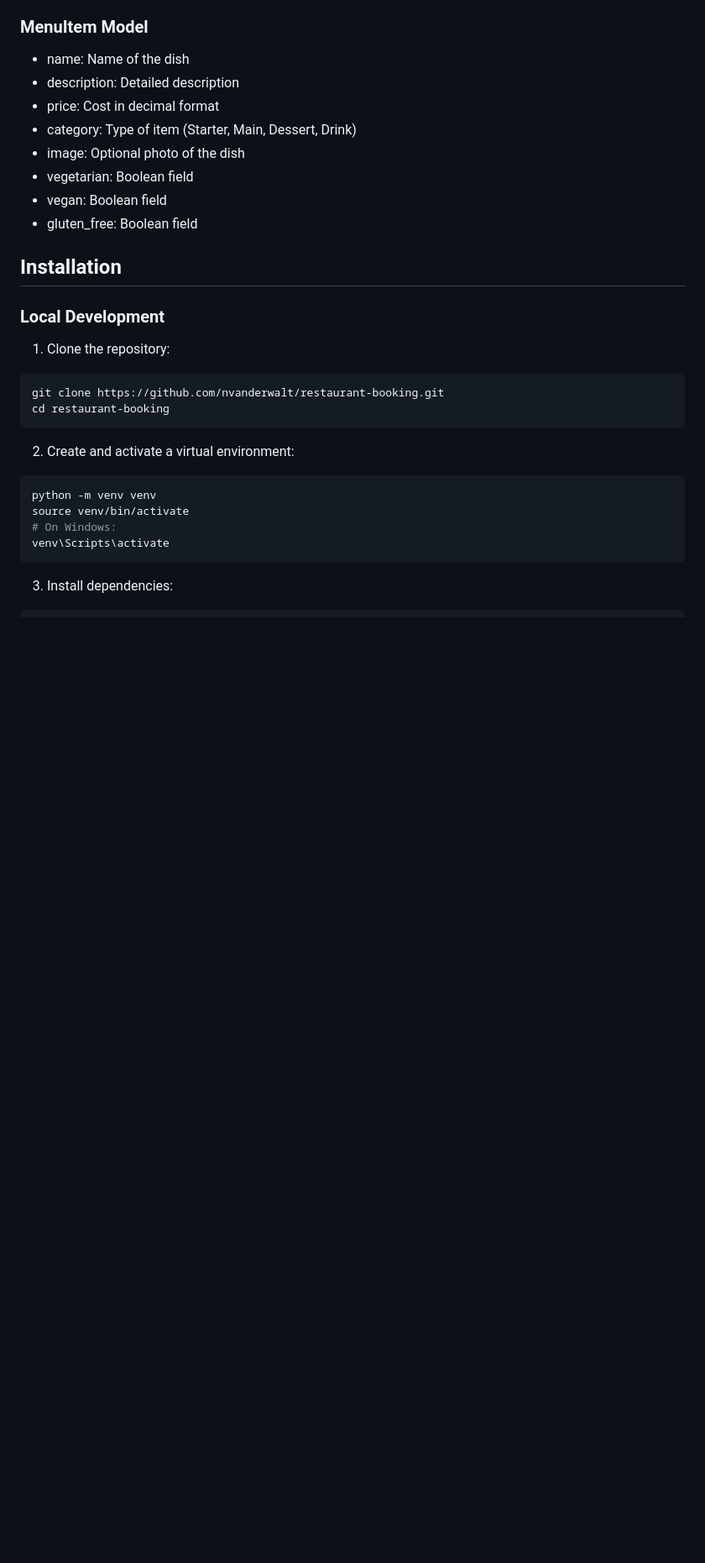
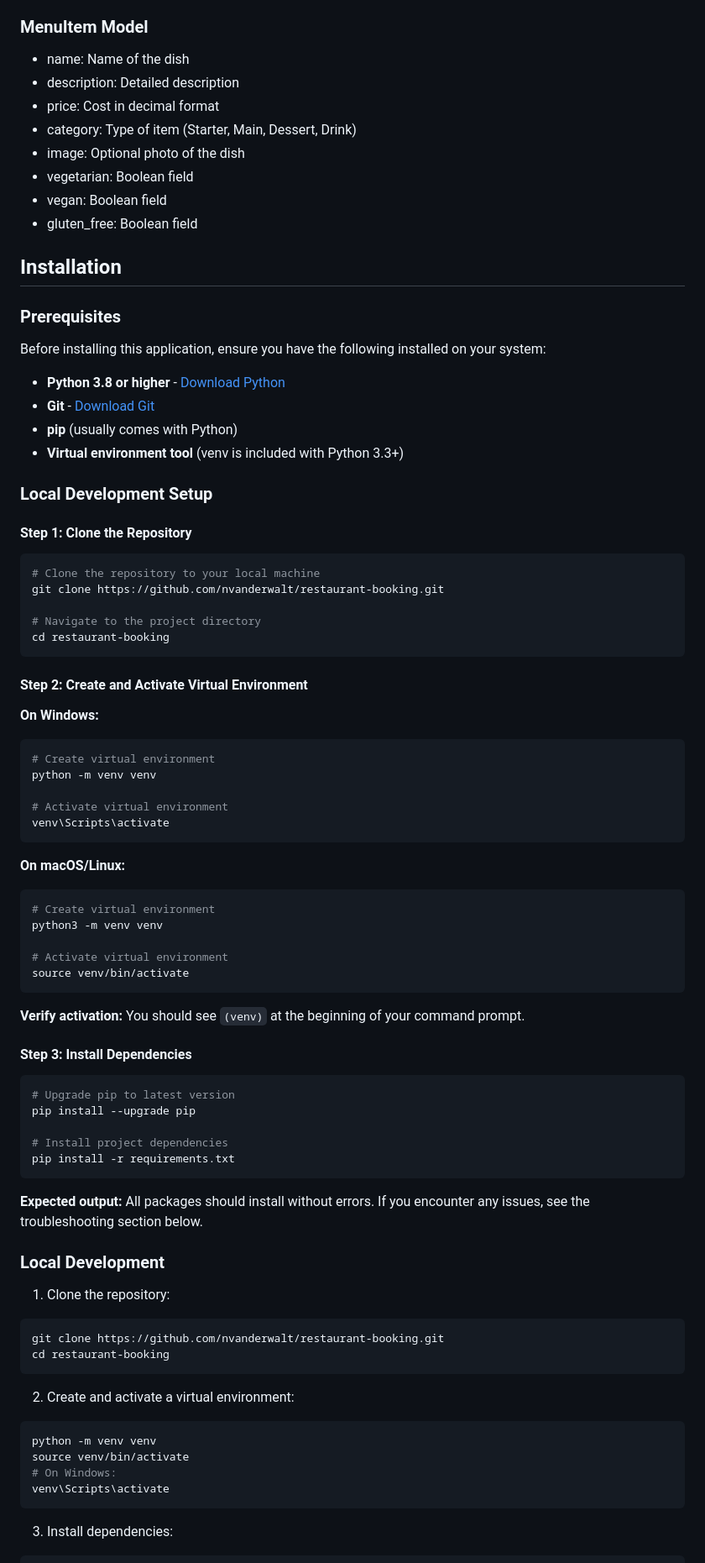
Before and after one commit to nvanderwalt/restaurant-booking, a Markdown page: README.md, the part around one of its changes. Shown at 84% size. Rendered like a GitHub page; blank space fills up the shorter version.

Commit message:
Add detailed prerequisites and basic local development setup instructions

````diff
--- a/README.md
+++ b/README.md
@@ -518,8 +518,60 @@ All Python files have been checked and comply with PEP8 standards:
 
 ## Installation
 
+### Prerequisites
 
+Before installing this application, ensure you have the following installed on your system:
 
+- **Python 3.8 or higher** - [Download Python](https://www.python.org/downloads/)
+- **Git** - [Download Git](https://git-scm.com/downloads)
+- **pip** (usually comes with Python)
+- **Virtual environment tool** (venv is included with Python 3.3+)
+
+### Local Development Setup
+
+#### **Step 1: Clone the Repository**
+
+```bash
+# Clone the repository to your local machine
+git clone https://github.com/nvanderwalt/restaurant-booking.git
+
+# Navigate to the project directory
+cd restaurant-booking
+```
+
+#### **Step 2: Create and Activate Virtual Environment**
+
+**On Windows:**
+```bash
+# Create virtual environment
+python -m venv venv
+
+# Activate virtual environment
+venv\Scripts\activate
+```
+
+**On macOS/Linux:**
+```bash
+# Create virtual environment
+python3 -m venv venv
+
+# Activate virtual environment
+source venv/bin/activate
+```
+
+**Verify activation:** You should see `(venv)` at the beginning of your command prompt.
+
+#### **Step 3: Install Dependencies**
+
+```bash
+# Upgrade pip to latest version
+pip install --upgrade pip
+
+# Install project dependencies
+pip install -r requirements.txt
+```
+
+**Expected output:** All packages should install without errors. If you encounter any issues, see the troubleshooting section below.
 
 ### Local Development
 
````
Also changed, not shown: other parts of README.md (+194 -35 lines).
